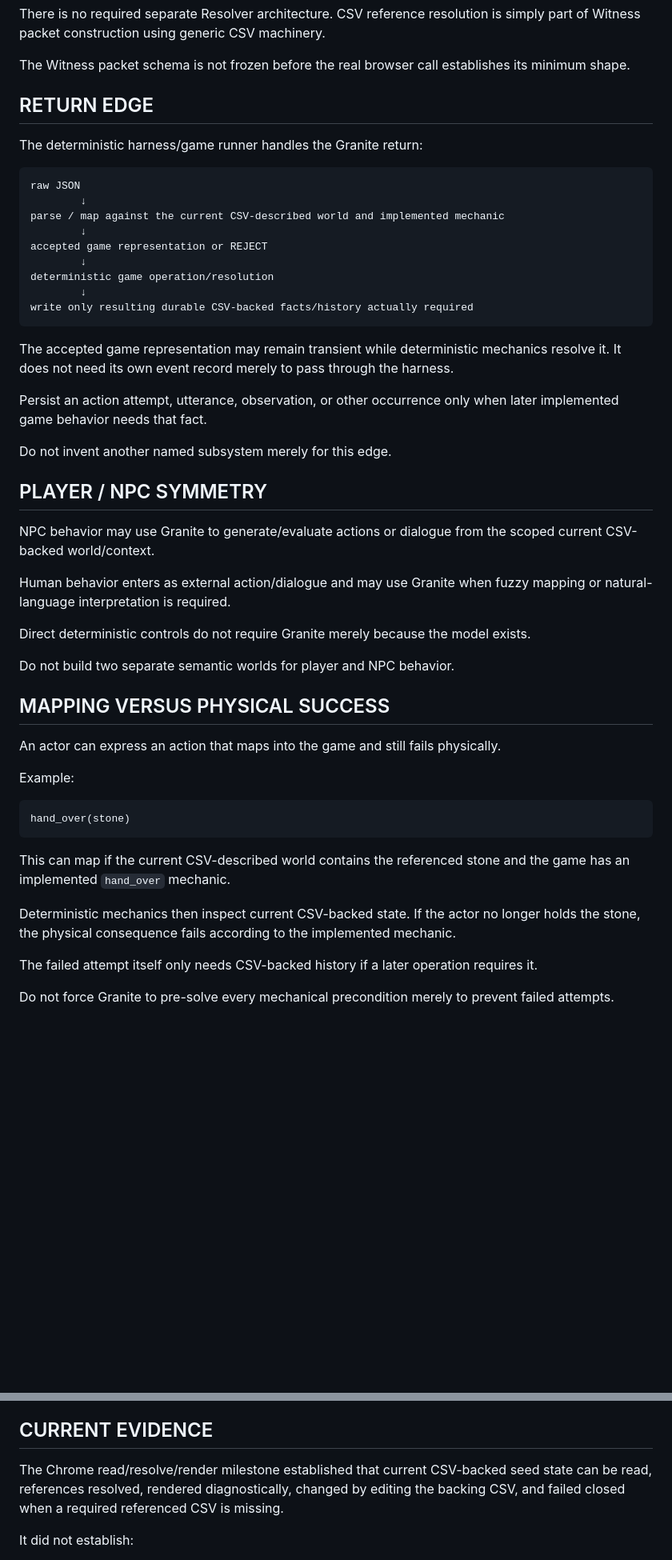
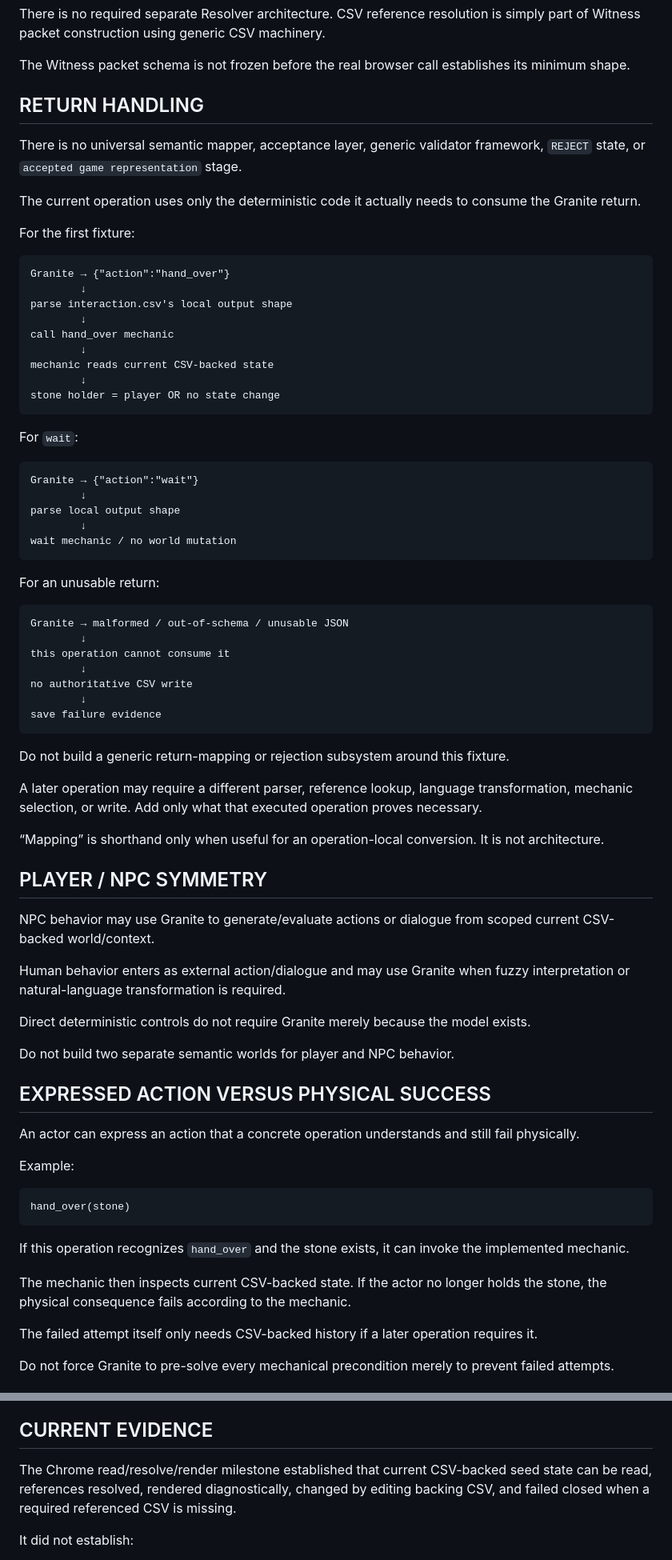
Before and after one commit to NFDFLDTHRY/MochEpoch, a Markdown page: docs/MOCK_EPOCH_IMPLEMENTATION_PLAN.md, 2 parts joined by grey strips. Shown at 80% size. Rendered like a GitHub page; blank space fills up the shorter version.

Commit message:
Make first fixture return handling concrete and local

````diff
--- a/docs/MOCK_EPOCH_IMPLEMENTATION_PLAN.md
+++ b/docs/MOCK_EPOCH_IMPLEMENTATION_PLAN.md
@@ -149,41 +138,67 @@ There is no required separate Resolver architecture. CSV reference resolution is
 
 The Witness packet schema is not frozen before the real browser call establishes its minimum shape.
 
-## RETURN EDGE
+## RETURN HANDLING
 
-The deterministic harness/game runner handles the Granite return:
+There is no universal semantic mapper, acceptance layer, generic validator framework, `REJECT` state, or `accepted game representation` stage.
+
+The current operation uses only the deterministic code it actually needs to consume the Granite return.
+
+For the first fixture:
 
 ```text
-raw JSON
+Granite → {"action":"hand_over"}
         ↓
-parse / map against the current CSV-described world and implemented mechanic
+parse interaction.csv's local output shape
         ↓
-accepted game representation or REJECT
+call hand_over mechanic
         ↓
-deterministic game operation/resolution
+mechanic reads current CSV-backed state
         ↓
-write only resulting durable CSV-backed facts/history actually required
+stone holder = player OR no state change
 ```
 
-The accepted game representation may remain transient while deterministic mechanics resolve it. It does not need its own event record merely to pass through the harness.
+For `wait`:
 
-Persist an action attempt, utterance, observation, or other occurrence only when later implemented game behavior needs that fact.
+```text
+Granite → {"action":"wait"}
+        ↓
+parse local output shape
+        ↓
+wait mechanic / no world mutation
+```
 
-Do not invent another named subsystem merely for this edge.
+For an unusable return:
+
+```text
+Granite → malformed / out-of-schema / unusable JSON
+        ↓
+this operation cannot consume it
+        ↓
+no authoritative CSV write
+        ↓
+save failure evidence
+```
+
+Do not build a generic return-mapping or rejection subsystem around this fixture.
+
+A later operation may require a different parser, reference lookup, language transformation, mechanic selection, or write. Add only what that executed operation proves necessary.
+
+“Mapping” is shorthand only when useful for an operation-local conversion. It is not architecture.
 
 ## PLAYER / NPC SYMMETRY
 
-NPC behavior may use Granite to generate/evaluate actions or dialogue from the scoped current CSV-backed world/context.
+NPC behavior may use Granite to generate/evaluate actions or dialogue from scoped current CSV-backed world/context.
 
-Human behavior enters as external action/dialogue and may use Granite when fuzzy mapping or natural-language interpretation is required.
+Human behavior enters as external action/dialogue and may use Granite when fuzzy interpretation or natural-language transformation is required.
 
 Direct deterministic controls do not require Granite merely because the model exists.
 
 Do not build two separate semantic worlds for player and NPC behavior.
 
-## MAPPING VERSUS PHYSICAL SUCCESS
+## EXPRESSED ACTION VERSUS PHYSICAL SUCCESS
 
-An actor can express an action that maps into the game and still fails physically.
+An actor can express an action that a concrete operation understands and still fail physically.
 
 Example:
 
@@ -191,9 +206,9 @@ Example:
 hand_over(stone)
 ```
 
-This can map if the current CSV-described world contains the referenced stone and the game has an implemented `hand_over` mechanic.
+If this operation recognizes `hand_over` and the stone exists, it can invoke the implemented mechanic.
 
-Deterministic mechanics then inspect current CSV-backed state. If the actor no longer holds the stone, the physical consequence fails according to the implemented mechanic.
+The mechanic then inspects current CSV-backed state. If the actor no longer holds the stone, the physical consequence fails according to the mechanic.
 
 The failed attempt itself only needs CSV-backed history if a later operation requires it.
 
@@ -339,7 +320,7 @@ Do not generalize the current `interaction.csv` shape into the final game archit
 
 ## CURRENT EVIDENCE
 
-The Chrome read/resolve/render milestone established that current CSV-backed seed state can be read, references resolved, rendered diagnostically, changed by editing the backing CSV, and failed closed when a required referenced CSV is missing.
+The Chrome read/resolve/render milestone established that current CSV-backed seed state can be read, references resolved, rendered diagnostically, changed by editing backing CSV, and failed closed when a required referenced CSV is missing.
 
 It did not establish:
 
````
Also changed, not shown: other parts of docs/MOCK_EPOCH_IMPLEMENTATION_PLAN.md (+26 -71 lines).
